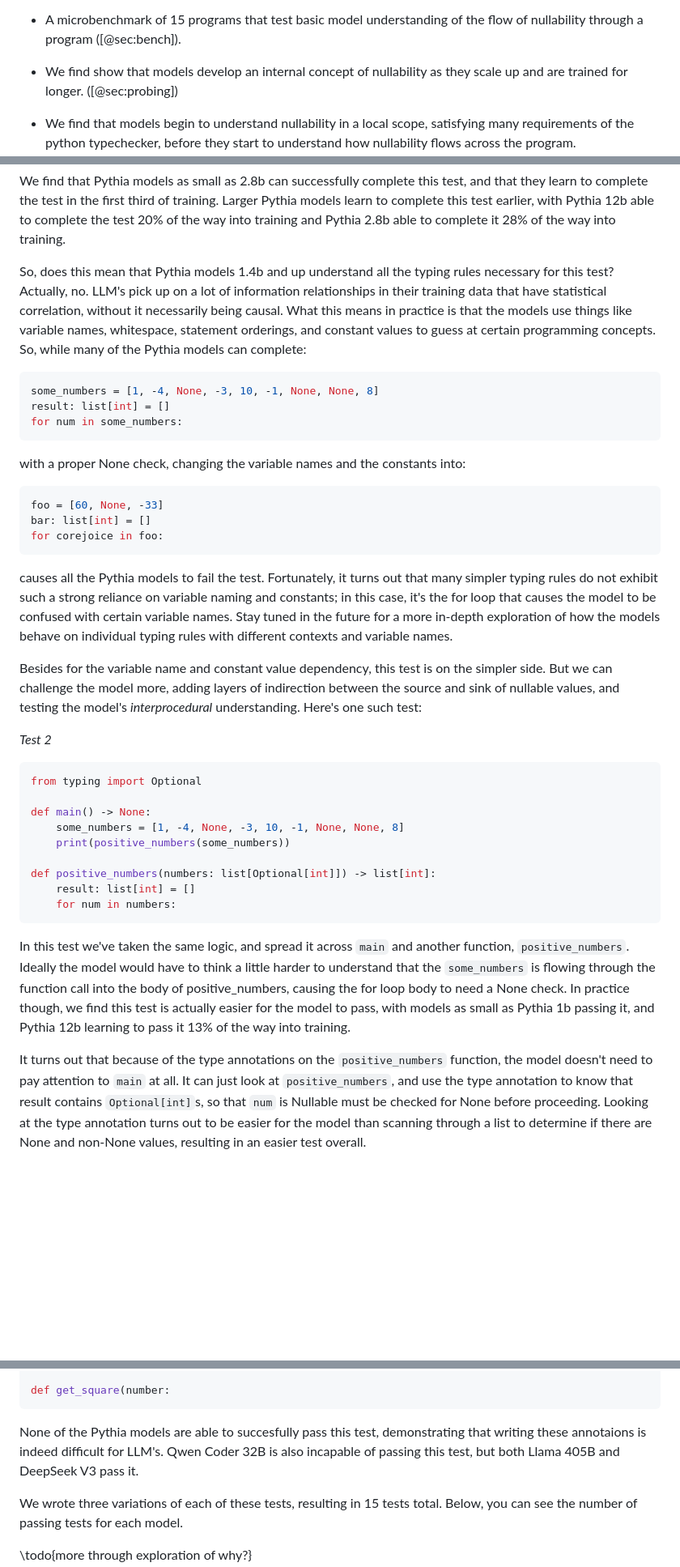
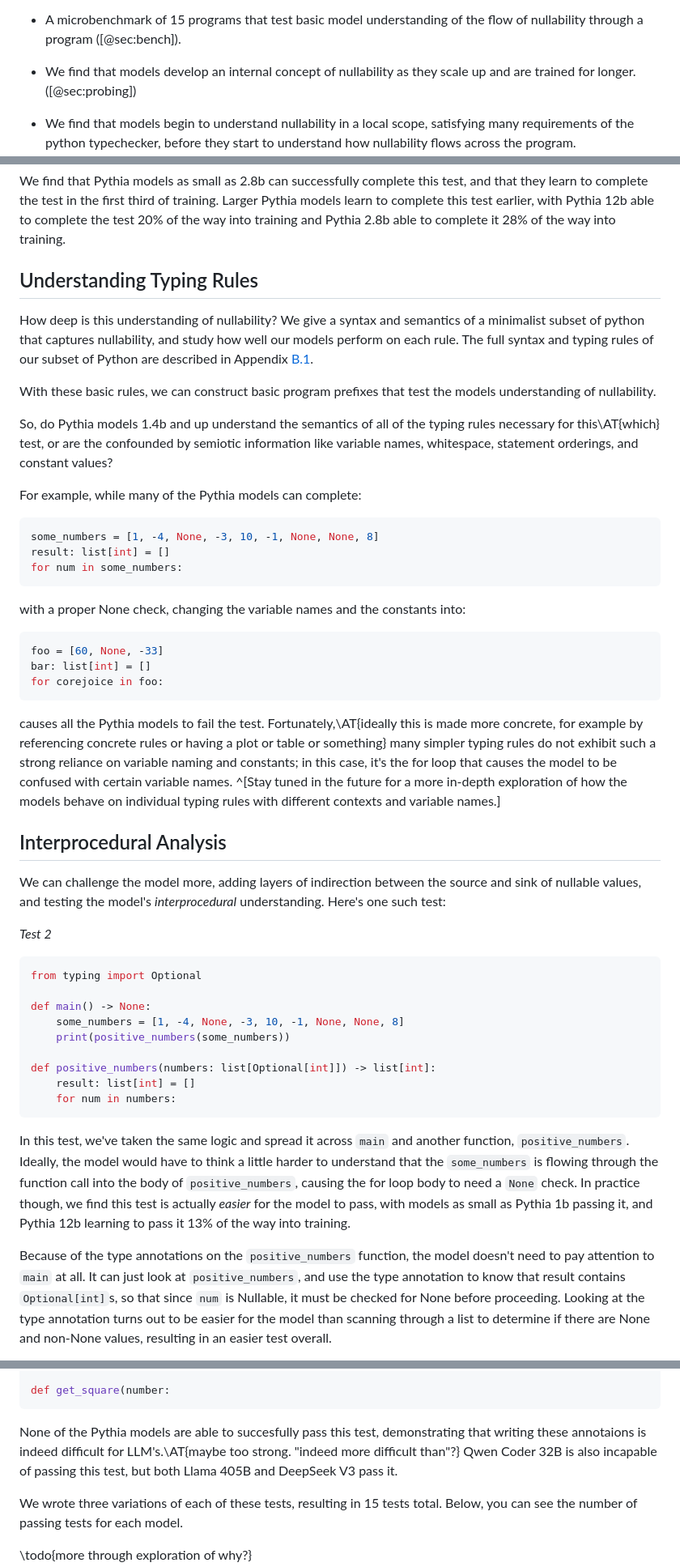
Before and after one commit to dmodel-ai/dmodel-ai.github.io, a Markdown page: understanding-understanding-optionals/blog_post.md, 3 parts joined by grey strips. Shown at 81% size. Drawn GitHub-style; blank space fills up the shorter version.

Commit message:
pass over s3

````diff
--- a/understanding-understanding-optionals/blog_post.md
+++ b/understanding-understanding-optionals/blog_post.md
@@ -62,7 +62,7 @@ In this work, we contribute:
 * A microbenchmark of 15 programs that test basic model understanding
   of the flow of nullability through a program ([@sec:bench]).
 
-* We find show that models develop an internal concept of
+* We find that models develop an internal concept of
   nullability as they scale up and are trained for longer. ([@sec:probing])
 
 * We find that models begin to understand nullability in a local
@@ -316,13 +287,23 @@ with Pythia 12b able to complete the test 20% of the way into training
 and Pythia 2.8b able to complete it 28% of the way into
 training.
 
-So, does this mean that Pythia models 1.4b and up understand all the
-typing rules necessary for this test? Actually, no. LLM's pick up on a
-lot of information relationships in their training data that have
-statistical correlation, without it necessarily being causal. What
-this means in practice is that the models use things like variable
-names, whitespace, statement orderings, and constant values to guess
-at certain programming concepts. So, while many of the Pythia models
+## Understanding Typing Rules
+
+How deep is this understanding of nullability? We give a syntax and
+semantics of a minimalist subset of python that captures nullability,
+and study how well our models perform on each rule.
+The full syntax and typing rules of our subset of Python are described
+in Appendix [B.1](#sec:commonrules).
+
+With these basic rules, we can construct basic program prefixes that
+test the models understanding of nullability.
+
+So, do Pythia models 1.4b and up understand the semantics of all of the
+typing rules necessary for this\AT{which} test, or are the confounded by
+semiotic information like variable names, whitespace, statement orderings, and
+constant values?
+
+For example, while many of the Pythia models
 can complete:
 
 ```python
@@ -340,16 +321,17 @@ bar: list[int] = []
 for corejoice in foo:
 ```
 
-causes all the Pythia models to fail the test. Fortunately, it turns
-out that many simpler typing rules do not exhibit such a strong
+causes all the Pythia models to fail the test. Fortunately,\AT{ideally this is made more concrete, for example by referencing concrete rules or having a plot or table or something}
+many simpler typing rules do not exhibit such a strong
 reliance on variable naming and constants; in this case, it's the for
 loop that causes the model to be confused with certain variable
-names. Stay tuned in the future for a more in-depth exploration of how
+names. ^[Stay tuned in the future for a more in-depth exploration of how
 the models behave on individual typing rules with different contexts
-and variable names.
+and variable names.]
 
-Besides for the variable name and constant value dependency, this test
-is on the simpler side. But we can challenge the model more, adding
+## Interprocedural Analysis
+
+We can challenge the model more, adding
 layers of indirection between the source and sink of nullable values,
 and testing the model's _interprocedural_ understanding. Here's one
 such test:
@@ -367,20 +349,20 @@ def positive_numbers(numbers: list[Optional[int]]) -> list[int]:
     for num in numbers:
 ```
 
-In this test we've taken the same logic, and spread it across `main`
-and another function, `positive_numbers`. Ideally the model would have
+In this test, we've taken the same logic and spread it across `main`
+and another function, `positive_numbers`. Ideally, the model would have
 to think a little harder to understand that the `some_numbers` is
-flowing through the function call into the body of positive_numbers,
-causing the for loop body to need a None check. In practice though, we
-find this test is actually easier for the model to pass, with models
+flowing through the function call into the body of `positive_numbers`,
+causing the for loop body to need a `None` check. In practice though, we
+find this test is actually *easier* for the model to pass, with models
 as small as Pythia 1b passing it, and Pythia 12b learning to pass it
 13% of the way into training.
 
-It turns out that because of the type annotations on the
+Because of the type annotations on the
 `positive_numbers` function, the model doesn't need to pay attention
 to `main` at all. It can just look at `positive_numbers`, and use the
 type annotation to know that result contains `Optional[int]`s, so that
-`num` is Nullable must be checked for None before proceeding. Looking
+since `num` is Nullable, it must be checked for None before proceeding. Looking
 at the type annotation turns out to be easier for the model than
 scanning through a list to determine if there are None and non-None
 values, resulting in an easier test overall.
@@ -509,8 +493,9 @@ def get_square(number:
 
 None of the Pythia models are able to succesfully pass this test,
 demonstrating that writing these annotaions is indeed difficult for
-LLM's. Qwen Coder 32B is also incapable of passing this test, but both
-Llama 405B and DeepSeek V3 pass it.
+LLM's.\AT{maybe too strong. "indeed more difficult than"?} Qwen Coder 32B is
+also incapable of passing this test, but both Llama 405B and DeepSeek V3 pass
+it.
 
 We wrote three variations of each of these tests, resulting in 15
 tests total. Below, you can see the number of passing tests for each
````
Also changed, not shown: other parts of understanding-understanding-optionals/blog_post.md (+7 -34 lines), understanding-understanding-optionals/appendicies.md (+23 -0 lines).
